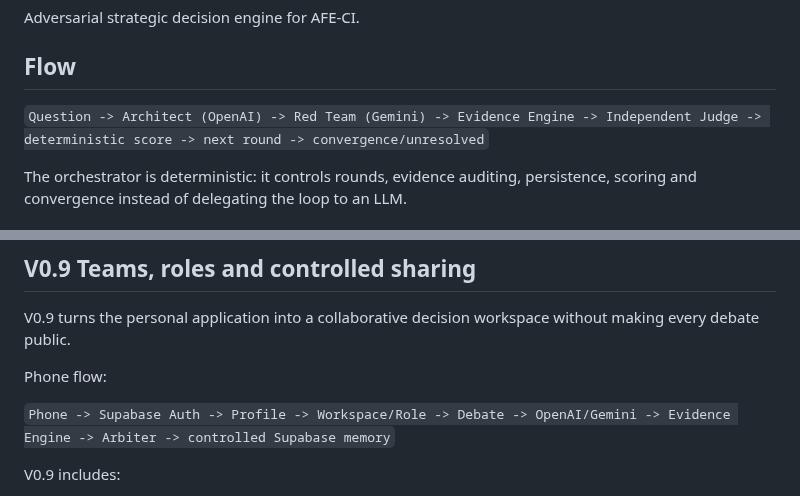
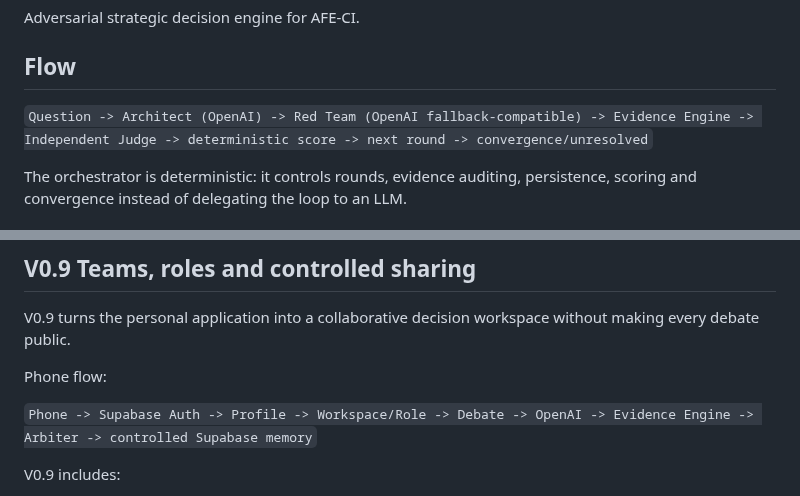
Before and after one commit to eddiecoulibaly1-dotcom/-afe-ci-independant, a Markdown page: debate-engine/README.md, 2 parts joined by grey strips. Rendered like a GitHub page.

Commit message:
chore(debate): redeploy with provider-compatible model settings

```diff
--- a/debate-engine/README.md
+++ b/debate-engine/README.md
@@ -4,7 +4,7 @@ Adversarial strategic decision engine for AFE-CI.
 
 ## Flow
 
-`Question -> Architect (OpenAI) -> Red Team (Gemini) -> Evidence Engine -> Independent Judge -> deterministic score -> next round -> convergence/unresolved`
+`Question -> Architect (OpenAI) -> Red Team (OpenAI fallback-compatible) -> Evidence Engine -> Independent Judge -> deterministic score -> next round -> convergence/unresolved`
 
 The orchestrator is deterministic: it controls rounds, evidence auditing, persistence, scoring and convergence instead of delegating the loop to an LLM.
 
@@ -60,7 +60,7 @@ V0.9 turns the personal application into a collaborative decision workspace with
 
 Phone flow:
 
-`Phone -> Supabase Auth -> Profile -> Workspace/Role -> Debate -> OpenAI/Gemini -> Evidence Engine -> Arbiter -> controlled Supabase memory`
+`Phone -> Supabase Auth -> Profile -> Workspace/Role -> Debate -> OpenAI -> Evidence Engine -> Arbiter -> controlled Supabase memory`
 
 V0.9 includes:
 
```
